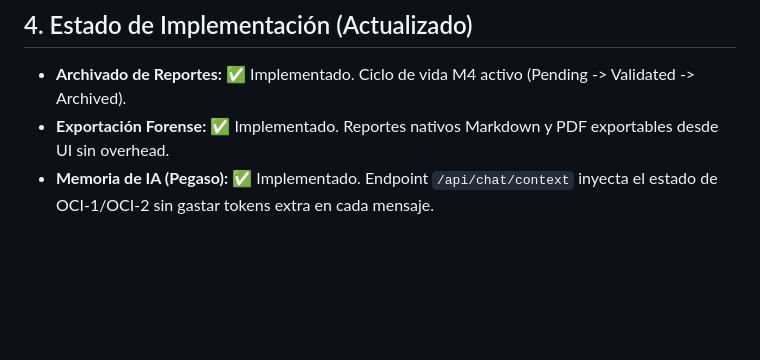
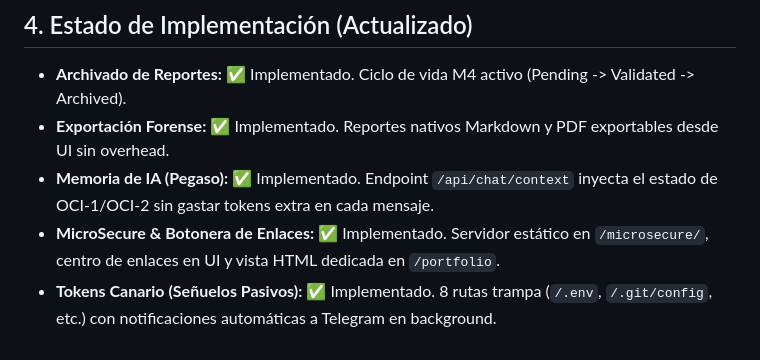
Before and after one commit to BestiaTantrica/hacker_lab, a Markdown page: ESTADO_OPERATIVO_OCI2.md, the part around the change. GitHub-like rendering; blank space fills up the shorter version.

Commit message:
docs(oci2): update operational status with MicroSecure, canary tokens, and portfolio view

```diff
--- a/ESTADO_OPERATIVO_OCI2.md
+++ b/ESTADO_OPERATIVO_OCI2.md
@@ -48,3 +48,5 @@ El directorio `c2_panel/` alberga el servidor del **Web C2 Panel (OCI-2)**, la c
 - **Archivado de Reportes:** ✅ Implementado. Ciclo de vida M4 activo (Pending -> Validated -> Archived).
 - **Exportación Forense:** ✅ Implementado. Reportes nativos Markdown y PDF exportables desde UI sin overhead.
 - **Memoria de IA (Pegaso):** ✅ Implementado. Endpoint `/api/chat/context` inyecta el estado de OCI-1/OCI-2 sin gastar tokens extra en cada mensaje.
+- **MicroSecure & Botonera de Enlaces:** ✅ Implementado. Servidor estático en `/microsecure/`, centro de enlaces en UI y vista HTML dedicada en `/portfolio`.
+- **Tokens Canario (Señuelos Pasivos):** ✅ Implementado. 8 rutas trampa (`/.env`, `/.git/config`, etc.) con notificaciones automáticas a Telegram en background.
```
